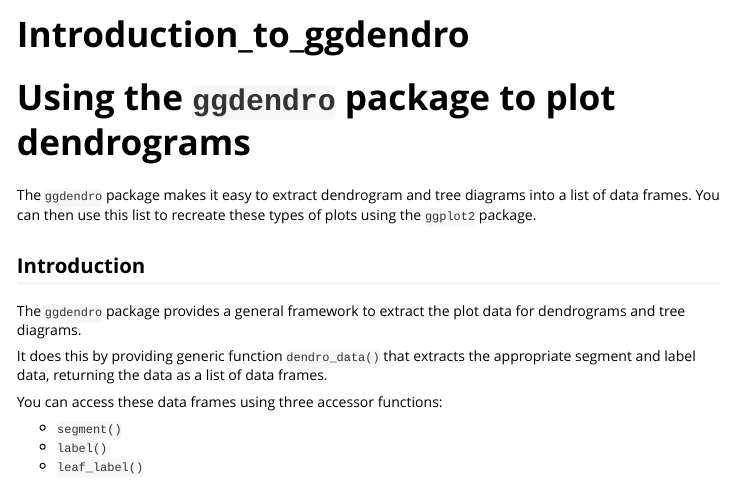
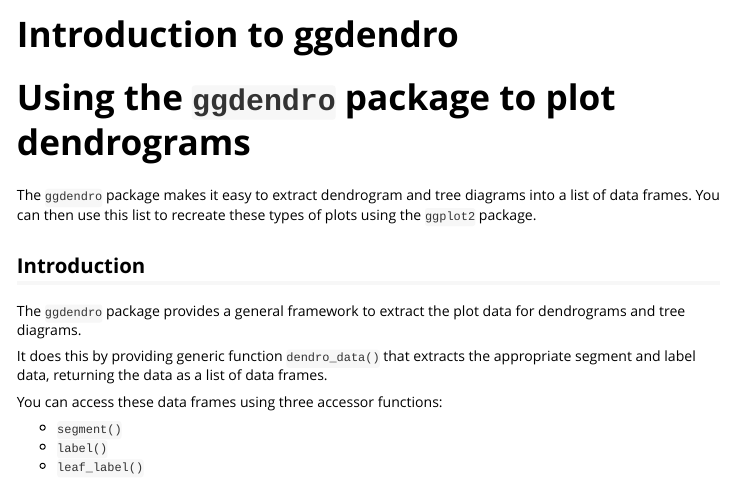
Before and after one commit to andrie/ggdendro, an R Markdown document (vignettes/ggdendro.Rmd): the page in a window 1100 px wide, from its top. Rendered offline with R 4.5, knitr and Pandoc, with nearby package versions; the code chunks are not run, so their results and figures are left out.

Commit message:
Use spelling; small updates to vignettes

```diff
--- a/vignettes/ggdendro.Rmd
+++ b/vignettes/ggdendro.Rmd
@@ -1,8 +1,8 @@
 ---
-title: "Introduction_to_ggdendro"
+title: "Introduction to ggdendro"
 output: rmarkdown::html_vignette
 vignette: >
-  %\VignetteIndexEntry{Introduction_to_ggdendro}
+  %\VignetteIndexEntry{Introduction to ggdendro}
   %\VignetteEngine{knitr::rmarkdown}
   %\VignetteEncoding{UTF-8}
 ---
```
Also changed, not shown: 3 other files.
